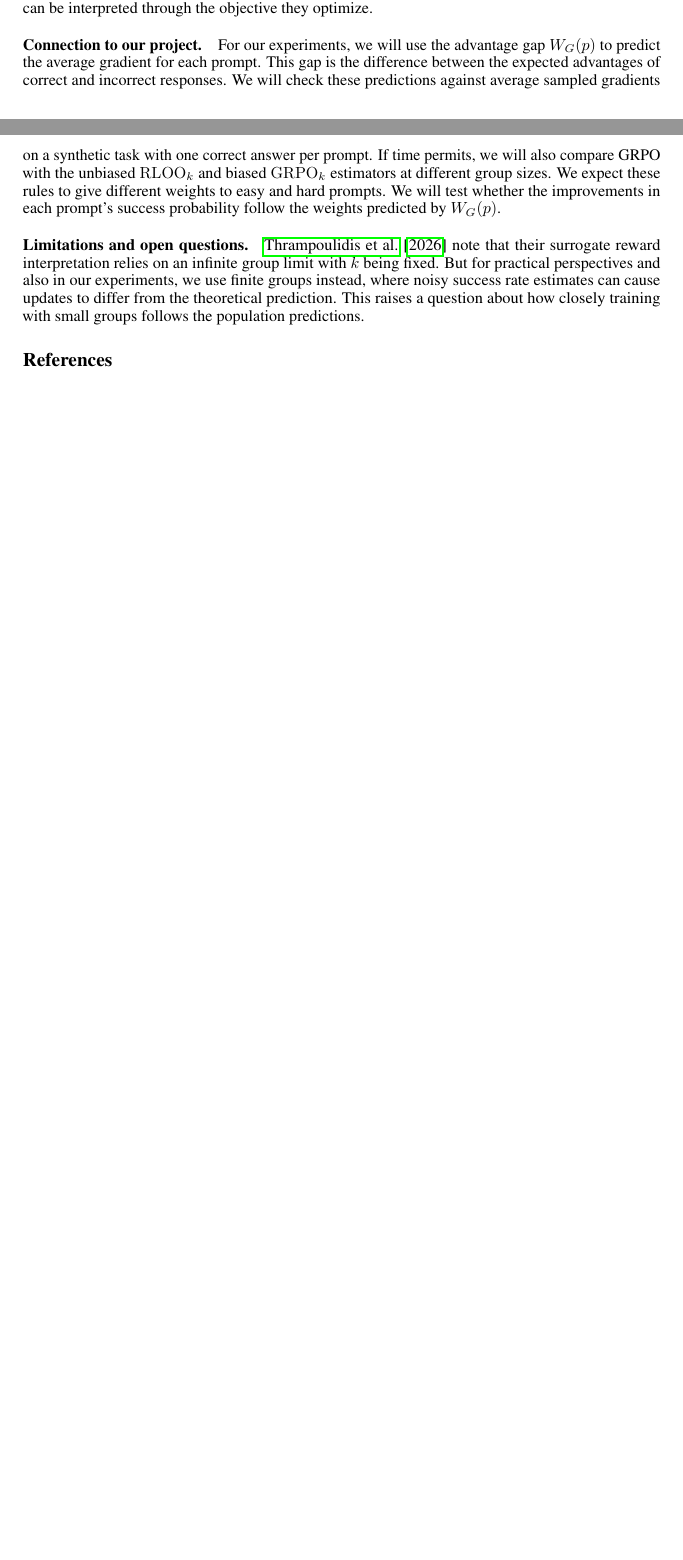
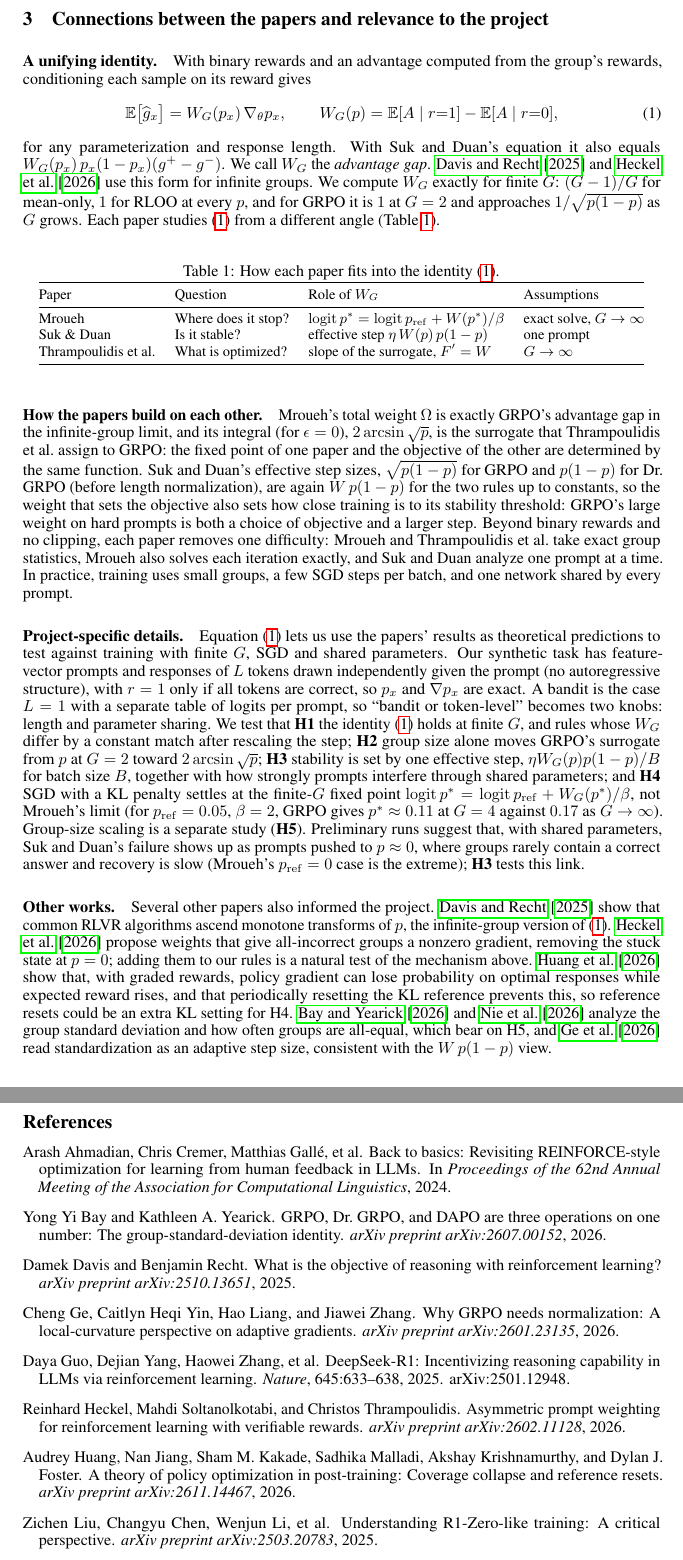
Before and after one commit to AzR919/981_project, a LaTeX document (latex/milestone.tex): two parts of pages 2 and 3 of 3 before the commit and two parts of pages 3 and 4 of 4 after it, joined at a grey line, cut at the place of the change, the shorter picture padded with empty space. Compiled offline with pdfLaTeX.

Commit message:
milestone submission

```diff
--- a/latex/milestone.tex
+++ b/latex/milestone.tex
@@ -133,8 +157 @@
 
-\paragraph{Connection to our project.}
-% What E2 tests: finite G vs. the paper's G -> infinity, SGD vs. the
-% exact iteration, reverse vs. forward KL. State the prediction we
-% compare against.
-\todo{Connection to our project}
-
-\paragraph{Limitations and open questions.}
@@ -181,9 +206 @@ The paper explores the relationship between the gradient gap, step size, and suc
 
-\paragraph{Connection to our project.}
-This paper motivates our main stability study, H3. We will vary learning rate and response length to investigate when training improves success and when aggressive updates cause failure. We will also test whether length normalization makes training more stable across different response lengths.
-The study's experiment on contextual bandits observes that prompts improve at different rates, and that the gradient gap predicts which prompts will improve faster. We will test whether this prediction holds in our synthetic task with one correct answer per prompt.
-% What E3 tests: the learning-rate sweep, the 1/L scaling, and the
-% mixed-length case where prompts share one learning rate.
-% \todo{Connection to our project}
-
-\paragraph{Limitations and open questions.}
@@ -231,24 +235,0 @@ standard deviation normalization produces their biased $\mathrm{GRPO}_k$
-variant. More broadly, the paper connects advantage shaping to surrogate
-reward maximization, explaining how existing shaping rules can be
-interpreted through the objective they optimize.
-
-\paragraph{Connection to our project.}
-For our experiments, we will use the advantage gap $W_G(p)$ to predict
-the average gradient for each prompt. This gap is the difference between the
-expected advantages of correct and incorrect responses. We will check
-these predictions against average sampled gradients on a synthetic task
-with one correct answer per prompt. If time permits, we will also
-compare GRPO with the unbiased $\mathrm{RLOO}_k$ and biased
-$\mathrm{GRPO}_k$ estimators at different group sizes. We expect these
-rules to give different weights to easy and hard prompts. We will test
-whether the improvements in each prompt's success probability follow
-the weights predicted by $W_G(p)$.
-
-\paragraph{Limitations and open questions.}
-\citet{thrampoulidis2026passk} note that their surrogate reward
-interpretation relies on an infinite group limit with $k$ being fixed.
-But for practical perspectives and also in our experiments, we use
-finite groups instead, where noisy success rate estimates can cause
-updates to differ from the theoretical prediction. This raises a
-question about how closely training with small groups follows the
-population predictions.
@@ -255,2 +241,4 @@ population predictions.
 
 % ---------------------------------------------------------------------
+\section{Connections between the papers and relevance to the project}
+\label{sec:synthesis}
@@ -261,8 +245,35 @@ TODO: If we wanna add these parts in:
 
-% What is implemented so far (e.g. the bandit playground in main.py),
-% any preliminary results, and how they compare with the predictions
-% above. Replace the placeholder figure with real plots.
-\todo{Progress since the proposal}
+\paragraph{A unifying identity.}
+With binary rewards and an advantage computed from the group's
+rewards, conditioning each sample on its reward gives
+\begin{equation}
+  \label{eq:identity}
+  \E\big[\widehat g_x\big]
+  = W_G(p_x)\,\nabla_\theta p_x,
+  \qquad
+  W_G(p)=\E[A\mid r{=}1]-\E[A\mid r{=}0],
+\end{equation}
+for any parameterization and response length. With Suk and Duan's
+equation it also equals $W_G(p_x)\,p_x(1-p_x)(g^+-g^-)$. We call $W_G$ the
+\emph{advantage gap}. \citet{davis2025objective} and
+\citet{heckel2026asymmetric} use this form for infinite groups. We
+compute $W_G$ exactly for finite $G$: $(G-1)/G$ for
+mean-only, $1$ for RLOO at every $p$, and for GRPO it is $1$ at
+$G=2$ and approaches $1/\sqrt{p(1-p)}$ as $G$ grows. Each paper studies
+\eqref{eq:identity} from a different angle (\cref{tab:readings}).
 
-\begin{figure}[t]
+\begin{table}[h]
   \centering
+  \small
+  \caption{How each paper fits into the identity \eqref{eq:identity}.}
+  \label{tab:readings}
+  \begin{tabular}{@{}llll@{}}
+    \toprule
+    Paper & Question & Role of $W_G$ & Assumptions \\
+    \midrule
+    Mroueh & Where does it stop? & $\logit p^\ast=\logit\pref+W(p^\ast)/\beta$ & exact solve, $G\to\infty$ \\
+    Suk \& Duan & Is it stable? & effective step $\eta\,W(p)\,p(1-p)$ & one prompt \\
+    Thrampoulidis et al. & What is optimized? & slope of the surrogate, $F'=W$ & $G\to\infty$ \\
+    \bottomrule
+  \end{tabular}
+\end{table}
@@ -274,13 +280,57 @@ TODO: If we wanna add these parts in:
 
-% ---------------------------------------------------------------------
-\section{Updated Plan}
-\label{sec:plan}
+\paragraph{How the papers build on each other.}
+Mroueh's total weight $\Omega$ is exactly
+GRPO's advantage gap in the infinite-group limit, and its integral
+(for $\epsilon=0$), $2\arcsin\sqrt{p}$, is the surrogate that Thrampoulidis et al.\ assign to
+GRPO: the fixed point of one paper and the objective of the other are
+determined by the same function. Suk and Duan's effective step sizes,
+$\sqrt{p(1-p)}$ for GRPO and $p(1-p)$ for Dr.\ GRPO (before length
+normalization), are again
+$W\,p(1-p)$ for the two rules up to constants, so the weight that sets the objective
+also sets how close training is to its stability threshold: GRPO's
+large weight on hard prompts is both a choice of objective and a larger
+step. Beyond binary rewards and no clipping, each paper removes one
+difficulty: Mroueh and Thrampoulidis et al.\ take exact group
+statistics, Mroueh also solves each iteration exactly, and Suk and Duan
+analyze one prompt at a time. In practice, training uses small groups, a
+few SGD steps per batch, and one network shared by every prompt.
 
-% Changes to the experiments since the proposal (E1--E6), anything
-% dropped or added, and the timeline to the final report.
-\todo{Remaining work and timeline}
+\paragraph{Project-specific details.}
+Equation~\eqref{eq:identity} lets us use the papers' results as
+theoretical predictions to test against training with finite $G$, SGD and shared parameters. Our synthetic task
+has feature-vector prompts and responses of $L$ tokens drawn
+independently given the prompt (no autoregressive structure), with
+$r=1$ only if all tokens are correct, so $p_x$ and $\nabla p_x$ are
+exact. A bandit is the case $L=1$ with a separate table of logits per
+prompt, so ``bandit or token-level'' becomes two knobs: length and
+parameter sharing. We test that \textbf{H1} the identity \eqref{eq:identity} holds at finite
+$G$, and rules whose $W_G$ differ by a constant match after rescaling
+the step; \textbf{H2} group size alone moves GRPO's surrogate from $p$ at $G=2$
+toward $2\arcsin\sqrt p$; \textbf{H3} stability is set by one effective step,
+$\eta W_G(p)p(1-p)/B$ for batch size $B$, together with how strongly
+prompts interfere through shared parameters; and \textbf{H4} SGD with a KL
+penalty settles at the finite-$G$ fixed point
+$\logit p^\ast=\logit\pref+W_G(p^\ast)/\beta$, not Mroueh's limit (for
+$\pref=0.05$, $\beta=2$, GRPO gives $p^\ast\approx0.11$ at $G=4$ against
+$0.17$ as $G\to\infty$). Group-size scaling is a separate study (\textbf{H5}).
+Preliminary runs suggest that, with shared parameters, Suk and Duan's
+failure shows up as prompts pushed to $p\approx0$, where groups rarely
+contain a correct answer and recovery is slow (Mroueh's $\pref=0$ case is
+the extreme); \textbf{H3} tests this link.
 
-% ---------------------------------------------------------------------
-\section{Contributions}
-\label{sec:contributions}
+\paragraph{Other works.}
+Several other papers also informed the project. \citet{davis2025objective}
+show that common RLVR algorithms ascend monotone transforms of $p$, the
+infinite-group version of \eqref{eq:identity}. \citet{heckel2026asymmetric}
+propose weights that give all-incorrect groups a nonzero gradient,
+removing the stuck state at $p=0$; adding them to our rules is a natural
+test of the mechanism above. \citet{huang2026coverage} show that, with
+graded rewards, policy gradient can lose probability on optimal
+responses while expected reward rises, and that periodically resetting
+the KL reference prevents this, so reference resets could be an
+extra KL setting for H4. \citet{bay2026grpostd} and
+\citet{nie2026starvation} analyze the group standard deviation and how
+often groups are all-equal, which bear on H5, and
+\citet{ge2026normalization} read standardization as an adaptive step
+size, consistent with the $W\,p(1-p)$ view.
 
```
Also changed, not shown: docs/milestone.pdf, latex/milestone.tex (237 more changed lines).
